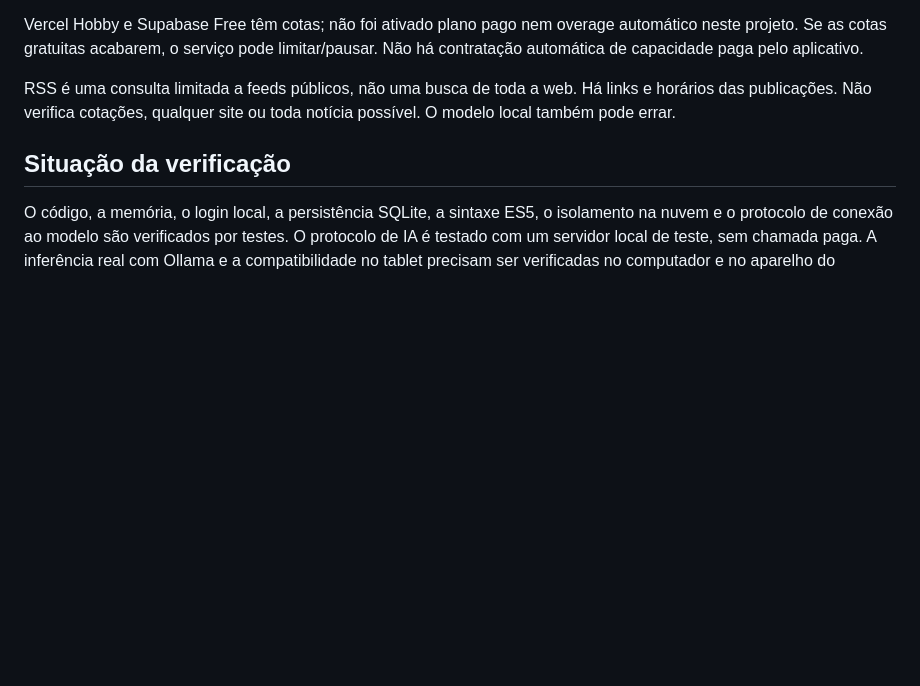
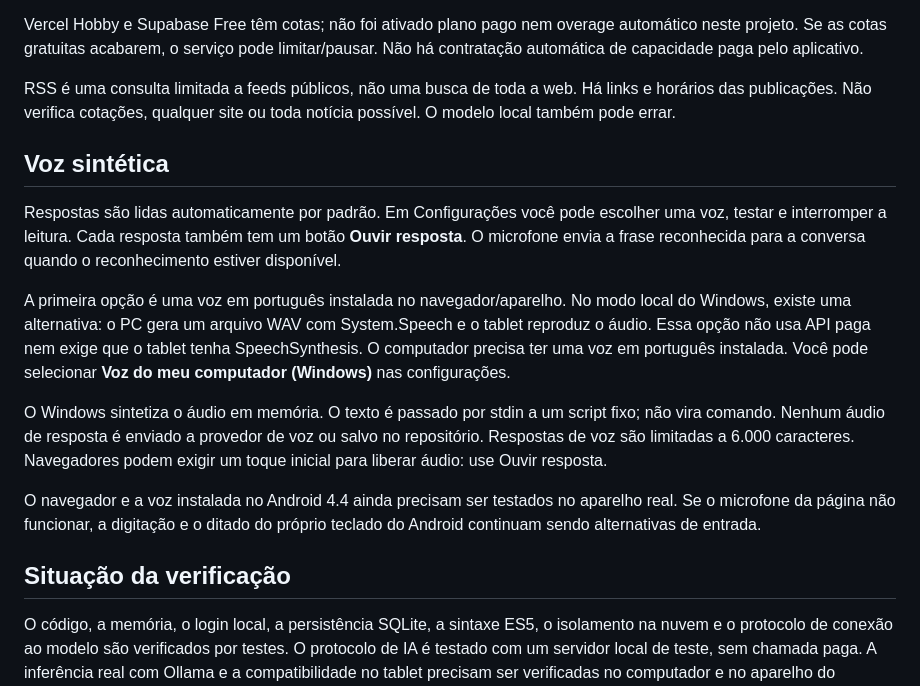
Before and after one commit to matheusaaguirra/Aguirra.Ai, a Markdown page: docs/sem-custo.md, the part around the change. Rendered like a GitHub page; blank space fills up the shorter version.

```diff
--- a/docs/sem-custo.md
+++ b/docs/sem-custo.md
@@ -58,6 +58,16 @@ Vercel Hobby e Supabase Free têm cotas; não foi ativado plano pago nem overage
 
 RSS é uma consulta limitada a feeds públicos, não uma busca de toda a web. Há links e horários das publicações. Não verifica cotações, qualquer site ou toda notícia possível. O modelo local também pode errar.
 
+## Voz sintética
+
+Respostas são lidas automaticamente por padrão. Em Configurações você pode escolher uma voz, testar e interromper a leitura. Cada resposta também tem um botão **Ouvir resposta**. O microfone envia a frase reconhecida para a conversa quando o reconhecimento estiver disponível.
+
+A primeira opção é uma voz em português instalada no navegador/aparelho. No modo local do Windows, existe uma alternativa: o PC gera um arquivo WAV com System.Speech e o tablet reproduz o áudio. Essa opção não usa API paga nem exige que o tablet tenha SpeechSynthesis. O computador precisa ter uma voz em português instalada. Você pode selecionar **Voz do meu computador (Windows)** nas configurações.
+
+O Windows sintetiza o áudio em memória. O texto é passado por stdin a um script fixo; não vira comando. Nenhum áudio de resposta é enviado a provedor de voz ou salvo no repositório. Respostas de voz são limitadas a 6.000 caracteres. Navegadores podem exigir um toque inicial para liberar áudio: use Ouvir resposta.
+
+O navegador e a voz instalada no Android 4.4 ainda precisam ser testados no aparelho real. Se o microfone da página não funcionar, a digitação e o ditado do próprio teclado do Android continuam sendo alternativas de entrada.
+
 ## Situação da verificação
 
 O código, a memória, o login local, a persistência SQLite, a sintaxe ES5, o isolamento na nuvem e o protocolo de conexão ao modelo são verificados por testes. O protocolo de IA é testado com um servidor local de teste, sem chamada paga. A inferência real com Ollama e a compatibilidade no tablet precisam ser verificadas no computador e no aparelho do usuário.
```
Also changed, not shown: README.md (+3 -1 lines), docs/aguirra-preview.jpg, 10 other files.
